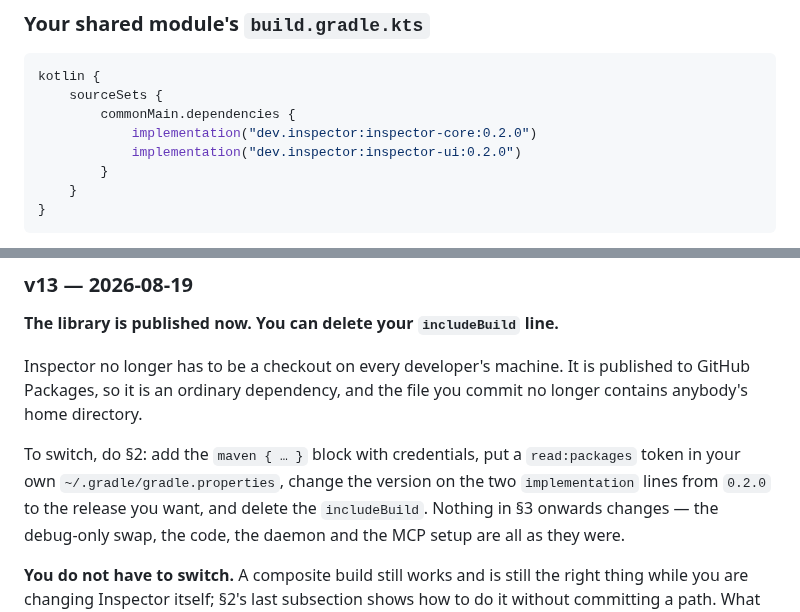
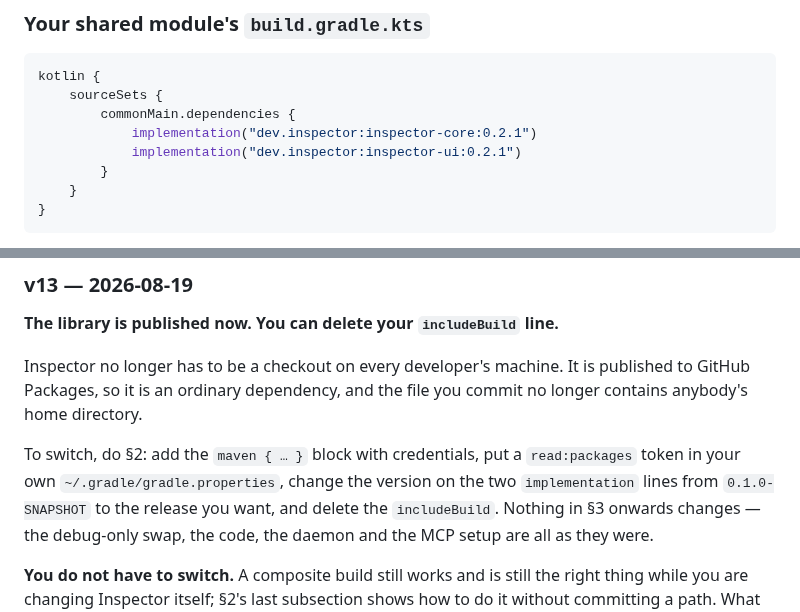
Before and after one commit to Shafichariri/kinspector, a Markdown page: docs/INTEGRATION.md, 2 parts joined by grey strips. Rendered like a GitHub page.

```diff
--- a/docs/INTEGRATION.md
+++ b/docs/INTEGRATION.md
@@ -124,8 +124,8 @@ of reading them from a Gradle property is that the committed build file is ident
 kotlin {
     sourceSets {
         commonMain.dependencies {
-            implementation("dev.inspector:inspector-core:0.2.0")
-            implementation("dev.inspector:inspector-ui:0.2.0")
+            implementation("dev.inspector:inspector-core:0.2.1")
+            implementation("dev.inspector:inspector-ui:0.2.1")
         }
     }
 }
@@ -875,7 +876,7 @@ home directory.
 
 To switch, do §2: add the `maven { … }` block with credentials, put a `read:packages` token in
 your own `~/.gradle/gradle.properties`, change the version on the two `implementation` lines from
-`0.2.0` to the release you want, and delete the `includeBuild`. Nothing in §3 onwards
+`0.1.0-SNAPSHOT` to the release you want, and delete the `includeBuild`. Nothing in §3 onwards
 changes — the debug-only swap, the code, the daemon and the MCP setup are all as they were.
 
 **You do not have to switch.** A composite build still works and is still the right thing while
```
Also changed, not shown: other parts of docs/INTEGRATION.md (+14 -13 lines), docs/ACCESS.md (+2 -2 lines).
